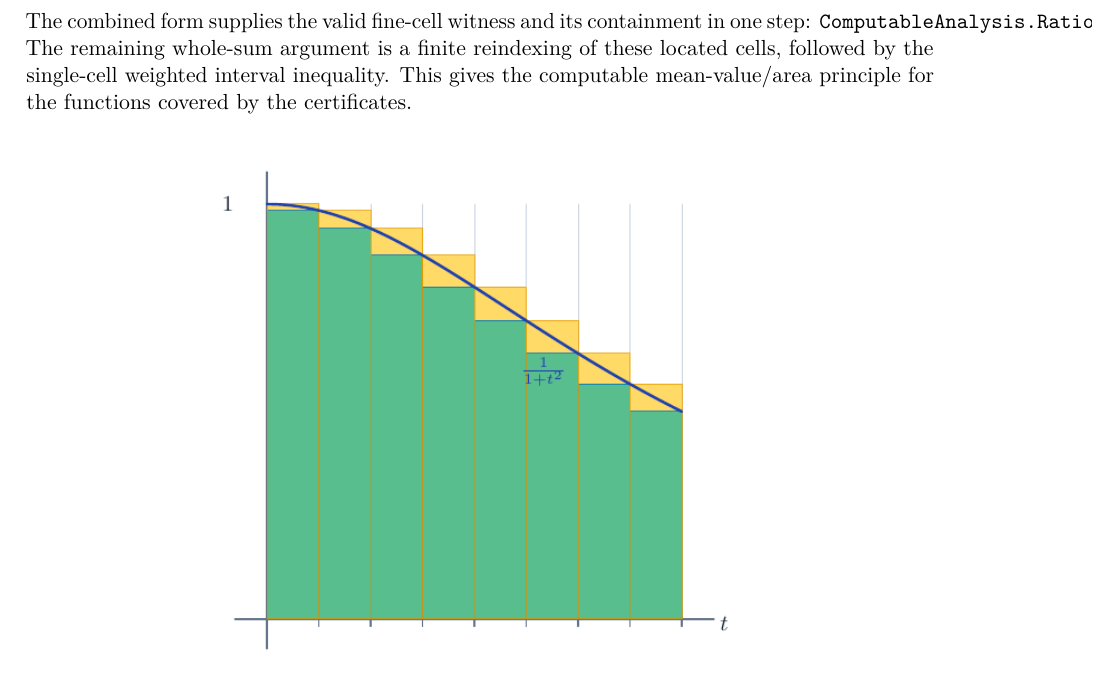
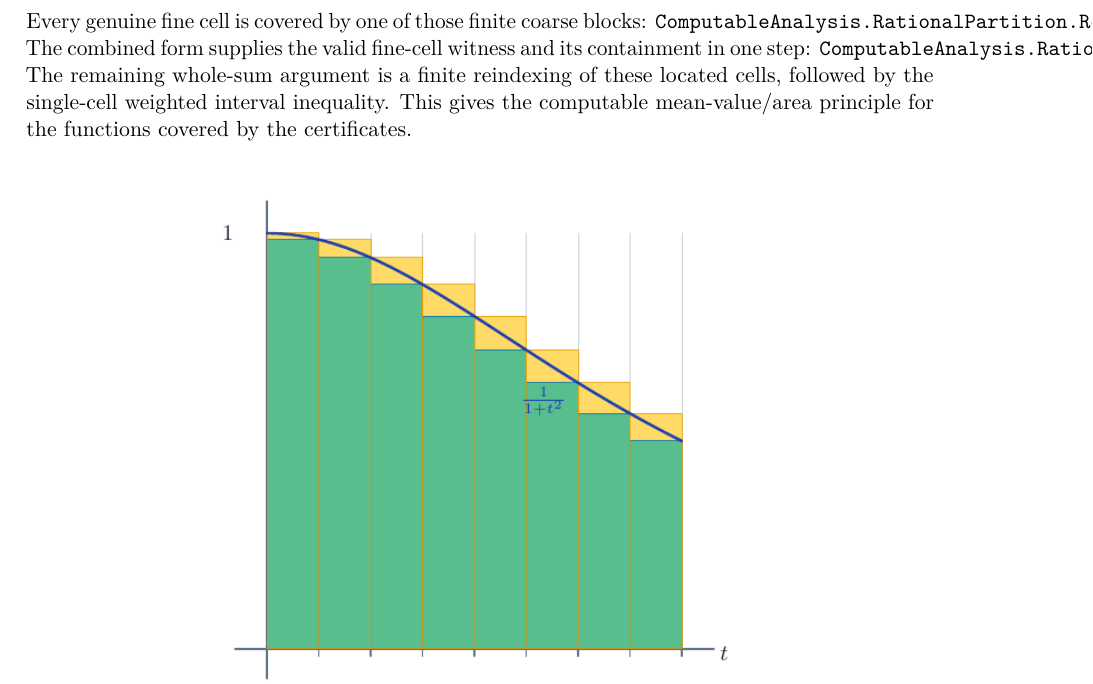
Before and after one commit to liuyao12/computable-analysis, a LaTeX thesis (blueprint/src/print.tex, which reads blueprint/src/03-integrals.tex): part of page 42 of 107, cut at the place of the change. Compiled offline with pdfLaTeX.

Commit message:
Prove fine cells occupy coarse refinement blocks

```diff
--- a/blueprint/src/03-integrals.tex
+++ b/blueprint/src/03-integrals.tex
@@ -113,6 +113,8 @@ consecutive embedded coarse breakpoints:
 The strict index form records the finite block of fine cells belonging to a
 coarse cell:
 \lean{ComputableAnalysis.RationalPartition.Refines.index_in_coarse_block}
+Every genuine fine cell is covered by one of those finite coarse blocks:
+\lean{ComputableAnalysis.RationalPartition.Refines.exists_index_block_of_fine_cell}
 The combined form supplies the valid fine-cell witness and its containment in
 one step:
 \lean{ComputableAnalysis.RationalPartition.Refines.cell_contained_in_coarse_of_index_block}
```
Also changed, not shown: 2 other files.
